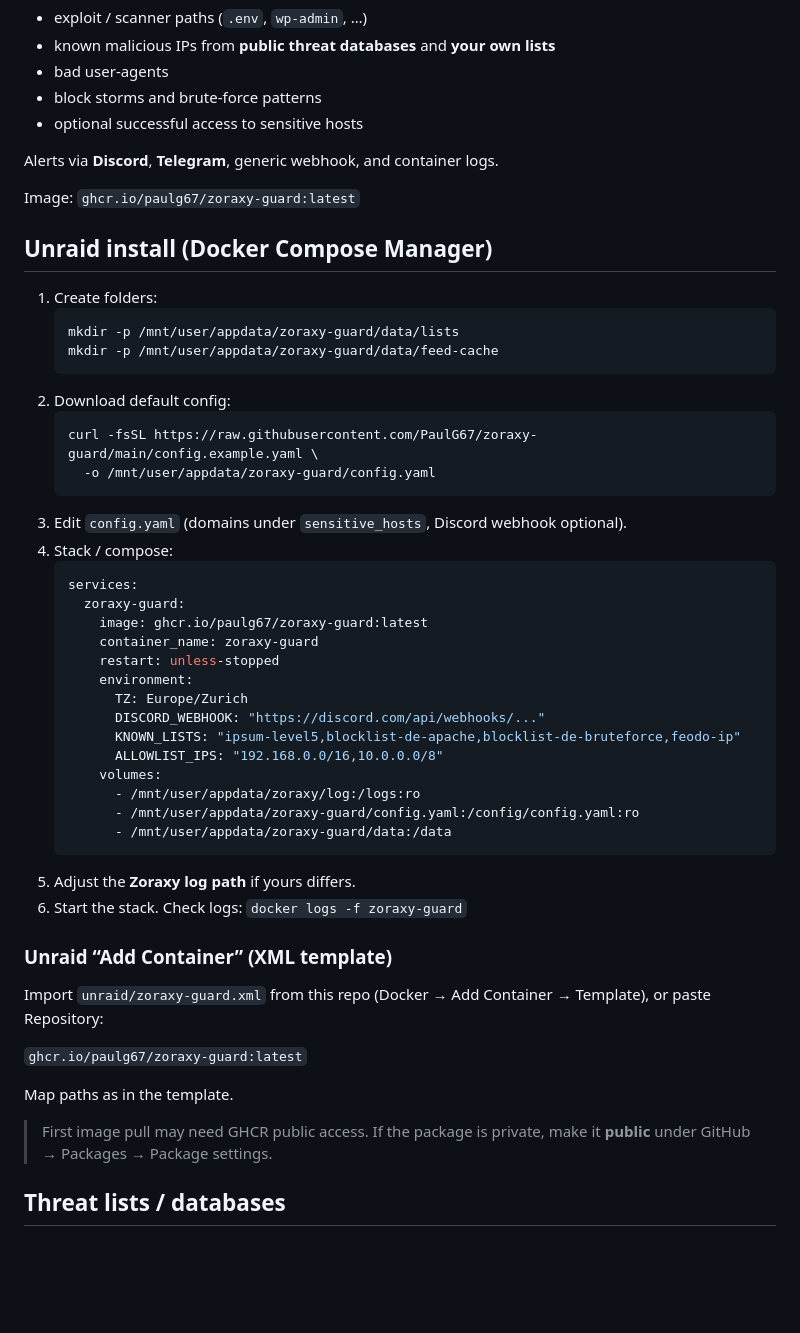
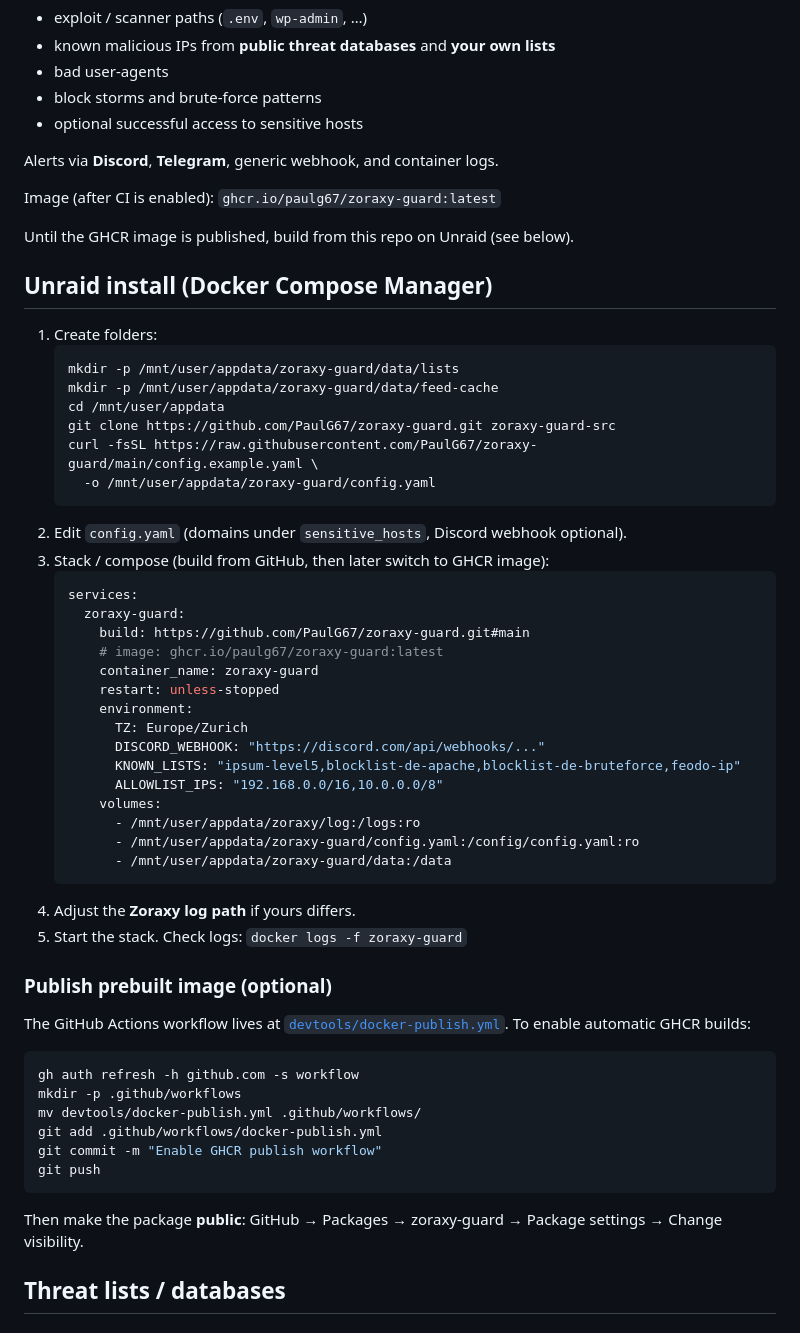
Before and after one commit to PaulG67/zoraxy-guard, a Markdown page: README.md, the part around the change. Rendered like a GitHub page; blank space fills up the shorter version.

Commit message:
docs: Unraid install via git build until GHCR workflow is enabled
Co-authored-by: Cursor <cursoragent@cursor.com>

````diff
--- a/README.md
+++ b/README.md
@@ -10,7 +10,9 @@ Monitors [Zoraxy](https://github.com/tobychui/zoraxy) reverse-proxy logs for:
 
 Alerts via **Discord**, **Telegram**, generic webhook, and container logs.
 
-Image: `ghcr.io/paulg67/zoraxy-guard:latest`
+Image (after CI is enabled): `ghcr.io/paulg67/zoraxy-guard:latest`
+
+Until the GHCR image is published, build from this repo on Unraid (see below).
 
 ## Unraid install (Docker Compose Manager)
 
@@ -18,18 +20,18 @@ Image: `ghcr.io/paulg67/zoraxy-guard:latest`
    ```bash
    mkdir -p /mnt/user/appdata/zoraxy-guard/data/lists
    mkdir -p /mnt/user/appdata/zoraxy-guard/data/feed-cache
-   ```
-2. Download default config:
-   ```bash
+   cd /mnt/user/appdata
+   git clone https://github.com/PaulG67/zoraxy-guard.git zoraxy-guard-src
    curl -fsSL https://raw.githubusercontent.com/PaulG67/zoraxy-guard/main/config.example.yaml \
      -o /mnt/user/appdata/zoraxy-guard/config.yaml
    ```
-3. Edit `config.yaml` (domains under `sensitive_hosts`, Discord webhook optional).
-4. Stack / compose:
+2. Edit `config.yaml` (domains under `sensitive_hosts`, Discord webhook optional).
+3. Stack / compose (build from GitHub, then later switch to GHCR image):
    ```yaml
    services:
      zoraxy-guard:
-       image: ghcr.io/paulg67/zoraxy-guard:latest
+       build: https://github.com/PaulG67/zoraxy-guard.git#main
+       # image: ghcr.io/paulg67/zoraxy-guard:latest
        container_name: zoraxy-guard
        restart: unless-stopped
        environment:
@@ -42,18 +44,24 @@ Image: `ghcr.io/paulg67/zoraxy-guard:latest`
          - /mnt/user/appdata/zoraxy-guard/config.yaml:/config/config.yaml:ro
          - /mnt/user/appdata/zoraxy-guard/data:/data
    ```
-5. Adjust the **Zoraxy log path** if yours differs.
-6. Start the stack. Check logs: `docker logs -f zoraxy-guard`
+4. Adjust the **Zoraxy log path** if yours differs.
+5. Start the stack. Check logs: `docker logs -f zoraxy-guard`
 
-### Unraid “Add Container” (XML template)
+### Publish prebuilt image (optional)
 
-Import `unraid/zoraxy-guard.xml` from this repo (Docker → Add Container → Template), or paste Repository:
+The GitHub Actions workflow lives at [`devtools/docker-publish.yml`](devtools/docker-publish.yml). To enable automatic GHCR builds:
 
-`ghcr.io/paulg67/zoraxy-guard:latest`
+```bash
+gh auth refresh -h github.com -s workflow
+mkdir -p .github/workflows
+mv devtools/docker-publish.yml .github/workflows/
+git add .github/workflows/docker-publish.yml
+git commit -m "Enable GHCR publish workflow"
+git push
+```
 
-Map paths as in the template.
+Then make the package **public**: GitHub → Packages → zoraxy-guard → Package settings → Change visibility.
 
-> First image pull may need GHCR public access. If the package is private, make it **public** under GitHub → Packages → Package settings.
 
 ## Threat lists / databases
 
````
